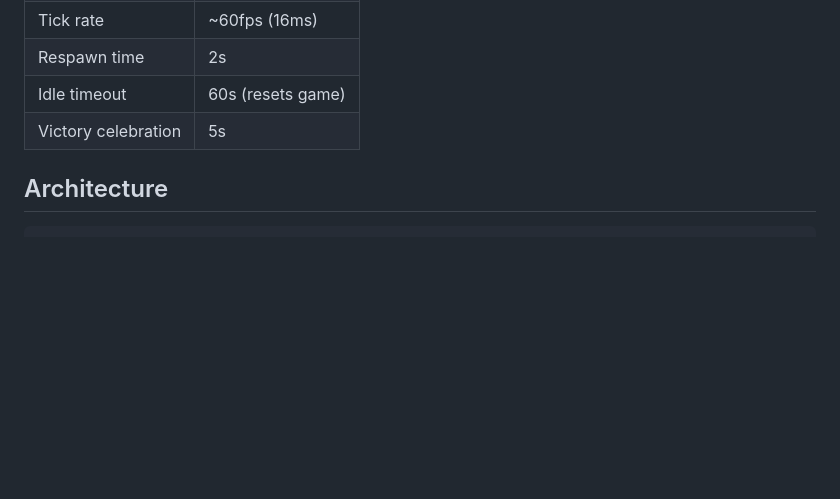
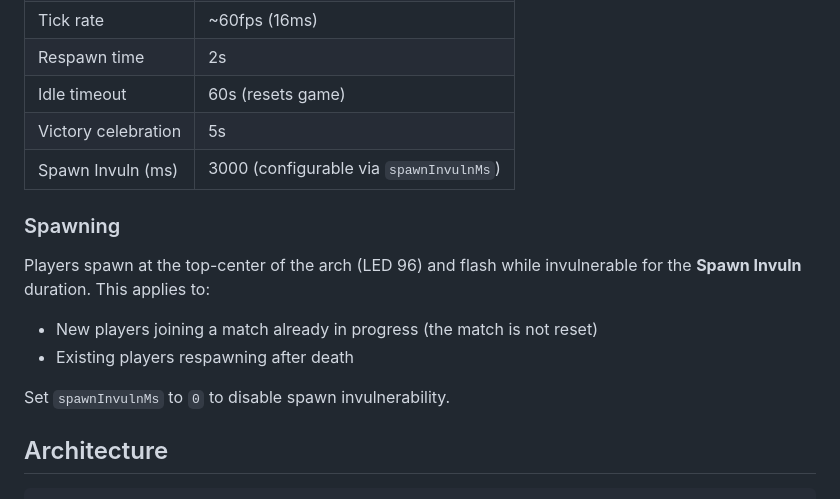
Before and after one commit to georgemandis/bledsport, a Markdown page: bLEDsport-game-server/README.md, the part around the change. Rendered like a GitHub page; blank space fills up the shorter version.

Commit message:
docs(spawn): document spawn point and spawnInvulnMs behavior

```diff
--- a/bLEDsport-game-server/README.md
+++ b/bLEDsport-game-server/README.md
@@ -48,6 +48,15 @@ Spectators (browser clients that haven't joined) can use **Hand of God** — cli
 | Respawn time | 2s |
 | Idle timeout | 60s (resets game) |
 | Victory celebration | 5s |
+| Spawn Invuln (ms) | 3000 (configurable via `spawnInvulnMs`) |
+
+### Spawning
+
+Players spawn at the top-center of the arch (LED 96) and flash while invulnerable for the **Spawn Invuln** duration. This applies to:
+- New players joining a match already in progress (the match is not reset)
+- Existing players respawning after death
+
+Set `spawnInvulnMs` to `0` to disable spawn invulnerability.
 
 ## Architecture
 
```
